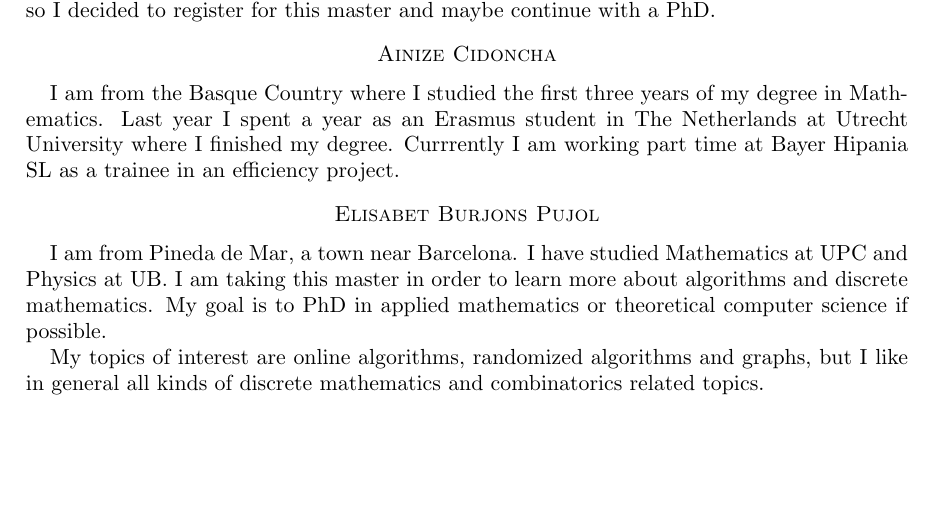
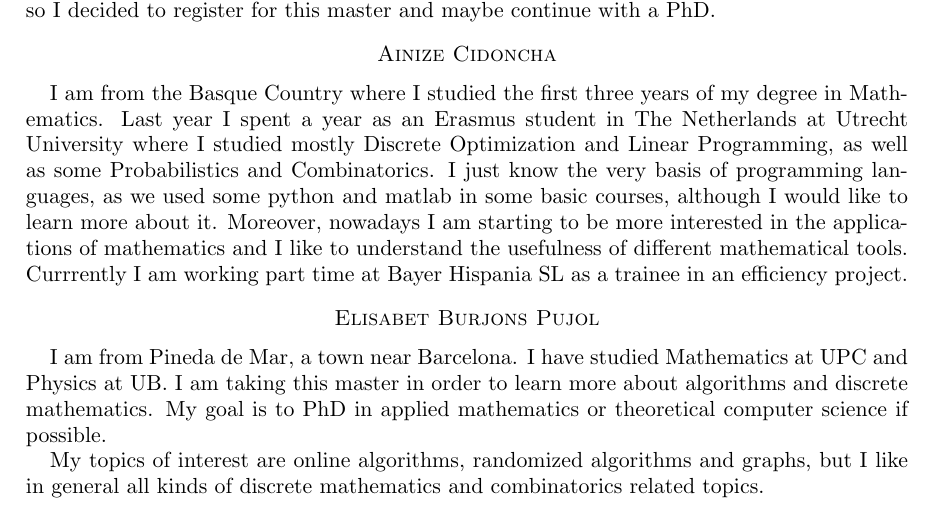
Before and after one commit to julian-upc/discrete-geometry, a LaTeX paper (2014/participants.tex): part of page 2 of 2, cut so that both start at the same text, the shorter picture padded with empty space. Compiled offline with pdfLaTeX.

Commit message:
Update participants.tex

```diff
--- a/2014/participants.tex
+++ b/2014/participants.tex
@@ -54,8 +54,9 @@ I am from Madrid, where I studied Mathematical Engineering at the Complutense Un
 7 years ago I started the double bachelor's degree in Mathematics and Computer Science in UPC (CFIS). Two years ago, I finished the degree in Mathematics, and last year the degree in Computer Science. I've been working for the last two years, in a big advisory company and now in a very small start-up, as a web developer. In both of them I missed Maths and so I decided to register for this master and maybe continue with a PhD.
 
 \section*{Ainize Cidoncha}
-I am from the Basque Country where I studied the first three years of my degree in Mathematics. Last year I spent a year as an Erasmus student in The Netherlands at Utrecht University where I finished my degree.
-Currrently I am working part time at Bayer Hipania SL as a trainee in an efficiency project.
+I am from the Basque Country where I studied the first three years of my degree in Mathematics. Last year I spent a year as an Erasmus student in The Netherlands at Utrecht University where I studied mostly Discrete Optimization and Linear Programming, as well as some Probabilistics and Combinatorics.
+I just know the very basis of programming languages, as we used some python and matlab in some basic courses, although I would like to learn more about it. Moreover, nowadays I am starting to be more interested in the applications of mathematics and I like to understand the usefulness of different mathematical tools.
+Currrently I am working part time at Bayer Hispania SL as a trainee in an efficiency project.
 
 \section*{Elisabet Burjons Pujol}
 
```
